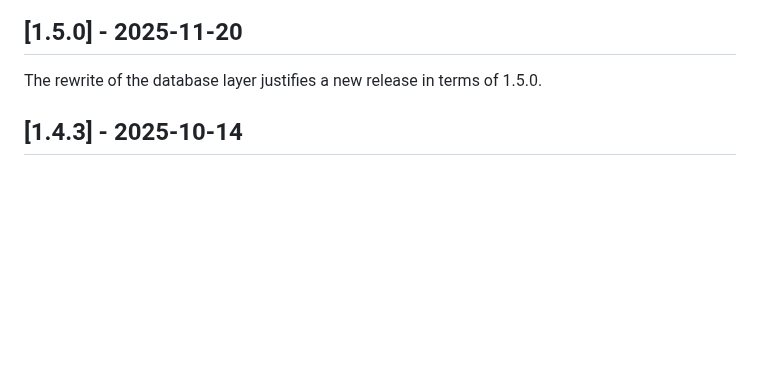
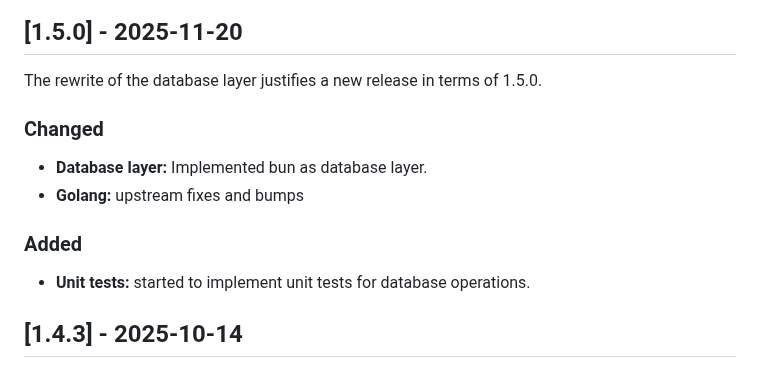
Before and after one commit to ToeiRei/Keymaster, a Markdown page: CHANGELOG.md, the part around the change. GitHub-like rendering; blank space fills up the shorter version.

Commit message:
write changelog in preparation for 1.5.0

```diff
--- a/CHANGELOG.md
+++ b/CHANGELOG.md
@@ -8,6 +8,14 @@ and this project adheres to [Semantic Versioning](https://semver.org/spec/v2.0.0
 ## [1.5.0] - 2025-11-20
 
 The rewrite of the database layer justifies a new release in terms of 1.5.0.
+
+### Changed
+
+- **Database layer:** Implemented bun as database layer.
+- **Golang:** upstream fixes and bumps
+
+### Added
+- **Unit tests:** started to implement unit tests for database operations.
 
 ## [1.4.3] - 2025-10-14
 
```
